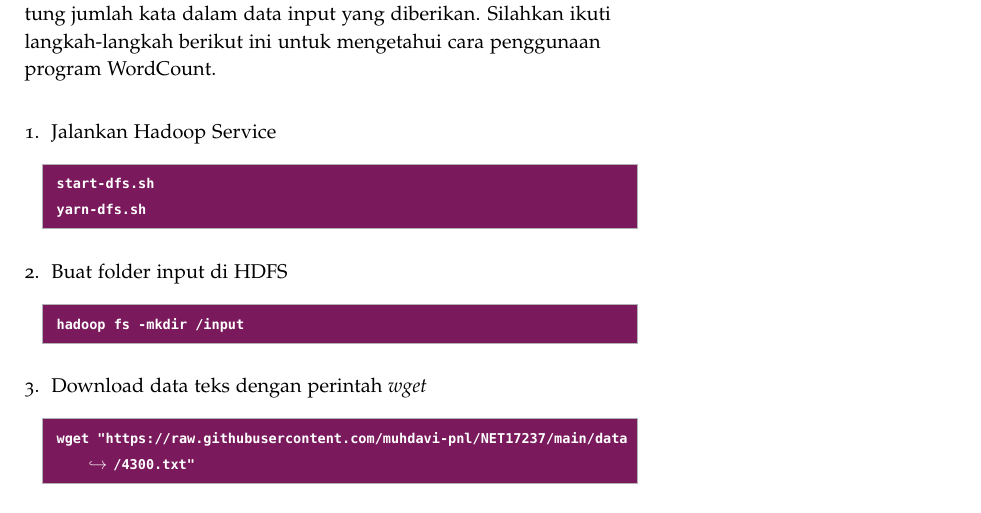
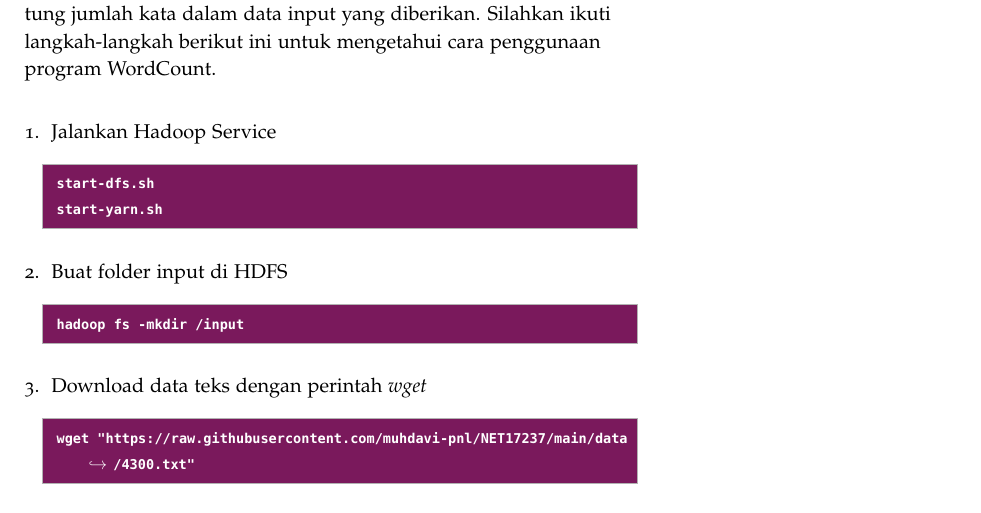
Before and after one commit to Andikasixteen/NET17237, a LaTeX document (main.tex): part of page 13 of 15, cut so that both start at the same text. Compiled offline with pdfLaTeX.

Commit message:
fix typo

```diff
--- a/main.tex
+++ b/main.tex
@@ -576,7 +576,7 @@ Jika sudah selesai malakukan instalasi Hadoop, maka dapat mencoba program bawaan
 \item Jalankan Hadoop Service
 \begin{lstlisting}[language=Terminal]
  start-dfs.sh
- yarn-dfs.sh
+ start-yarn.sh
 \end{lstlisting}
 
 \item Buat folder input di HDFS
```
